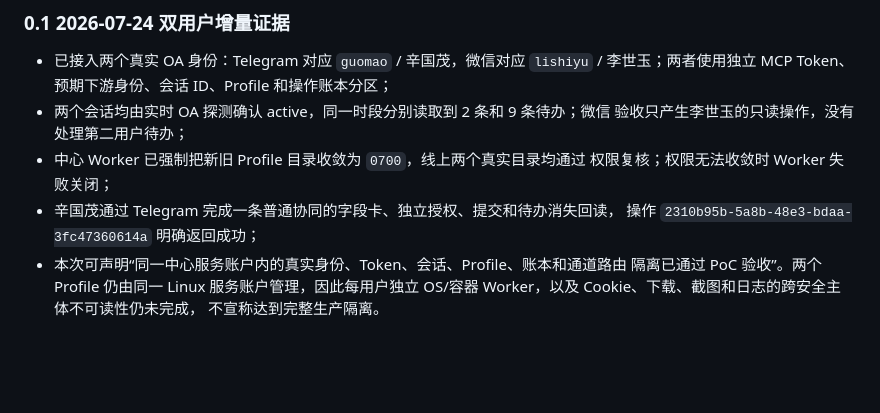
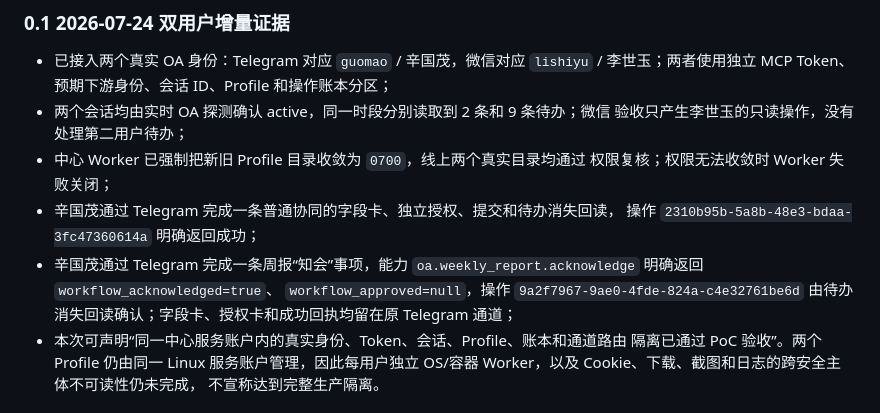
Before and after one commit to guomxin/cli-helper, a Markdown page: poc-validation-plan.md, the part around the change. Rendered like a GitHub page; blank space fills up the shorter version.

```diff
--- a/poc-validation-plan.md
+++ b/poc-validation-plan.md
@@ -50,6 +50,10 @@ Seeyon OA 的首个 R0 纵切已经通过单用户真实环境验收：
   权限复核；权限无法收敛时 Worker 失败关闭；
 - 辛国茂通过 Telegram 完成一条普通协同的字段卡、独立授权、提交和待办消失回读，
   操作 `2310b95b-5a8b-48e3-bdaa-3fc47360614a` 明确返回成功；
+- 辛国茂通过 Telegram 完成一条周报“知会”事项，能力
+  `oa.weekly_report.acknowledge` 明确返回 `workflow_acknowledged=true`、
+  `workflow_approved=null`，操作 `9a2f7967-9ae0-4fde-824a-c4e32761be6d`
+  由待办消失回读确认；字段卡、授权卡和成功回执均留在原 Telegram 通道；
 - 本次可声明“同一中心服务账户内的真实身份、Token、会话、Profile、账本和通道路由
   隔离已通过 PoC 验收”。两个 Profile 仍由同一 Linux 服务账户管理，因此每用户独立
   OS/容器 Worker，以及 Cookie、下载、截图和日志的跨安全主体不可读性仍未完成，
```
Also changed, not shown: docs/current-deployment-plan.md (+14 -0 lines).
